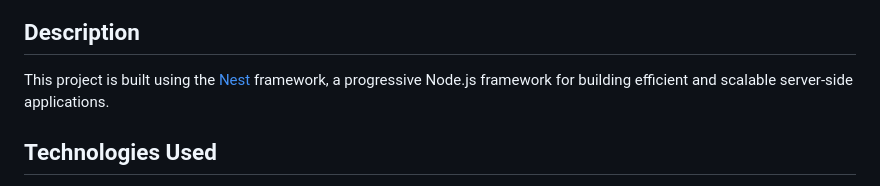
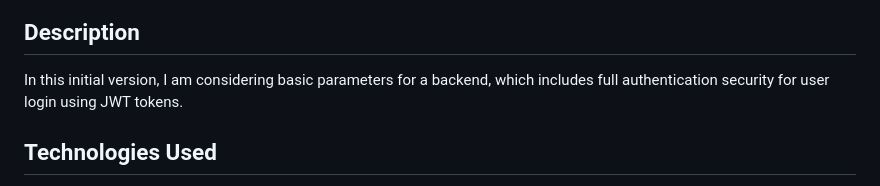
Before and after one commit to lucasocrack/nest-boilerplate, a Markdown page: README.md, the part around the change. Rendered like a GitHub page.

```diff
--- a/README.md
+++ b/README.md
@@ -24,7 +24,7 @@
 
 ## Description
 
-This project is built using the [Nest](https://github.com/nestjs/nest) framework, a progressive Node.js framework for building efficient and scalable server-side applications.
+In this initial version, I am considering basic parameters for a backend, which includes full authentication security for user login using JWT tokens.
 
 ## Technologies Used
 
```
